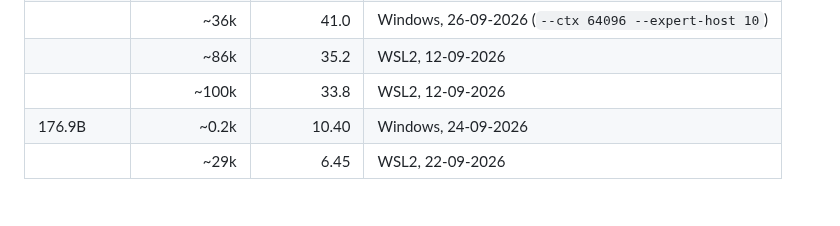
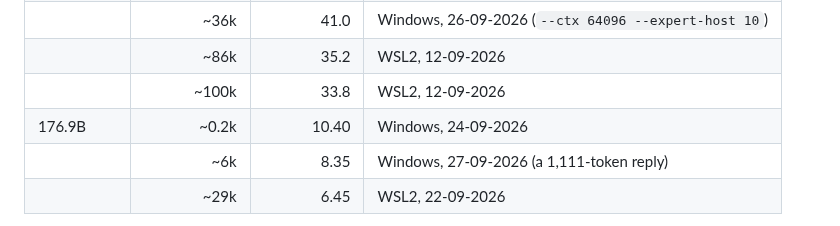
Before and after one commit to compiledthoughts/Inferred-Thoughts, a Markdown page: README.md, the part around the change. Rendered like a GitHub page.

Commit message:
docs: the 176.9B at 8.35 tok/s over a 1,111-token reply, native Windows
README depth table, MODELS.md row, and the BENCHMARKS-v3 entry with the
server's own lines and the method. User-run, one sample, no change credited.

Co-Authored-By: Claude Opus 5.5 <noreply@anthropic.com>

```diff
--- a/README.md
+++ b/README.md
@@ -84,6 +84,7 @@ Decode as a conversation gets deeper, through `serve`:
 | | ~86k | 35.2 | WSL2, 12-09-2026 |
 | | ~100k | 33.8 | WSL2, 12-09-2026 |
 | 176.9B | ~0.2k | 10.40 | Windows, 24-09-2026 |
+| | ~6k | 8.35 | Windows, 27-09-2026 (a 1,111-token reply) |
 | | ~29k | 6.45 | WSL2, 22-09-2026 |
 
 Keep `--ctx` as small as the session needs. If decode slows sharply at a
```
